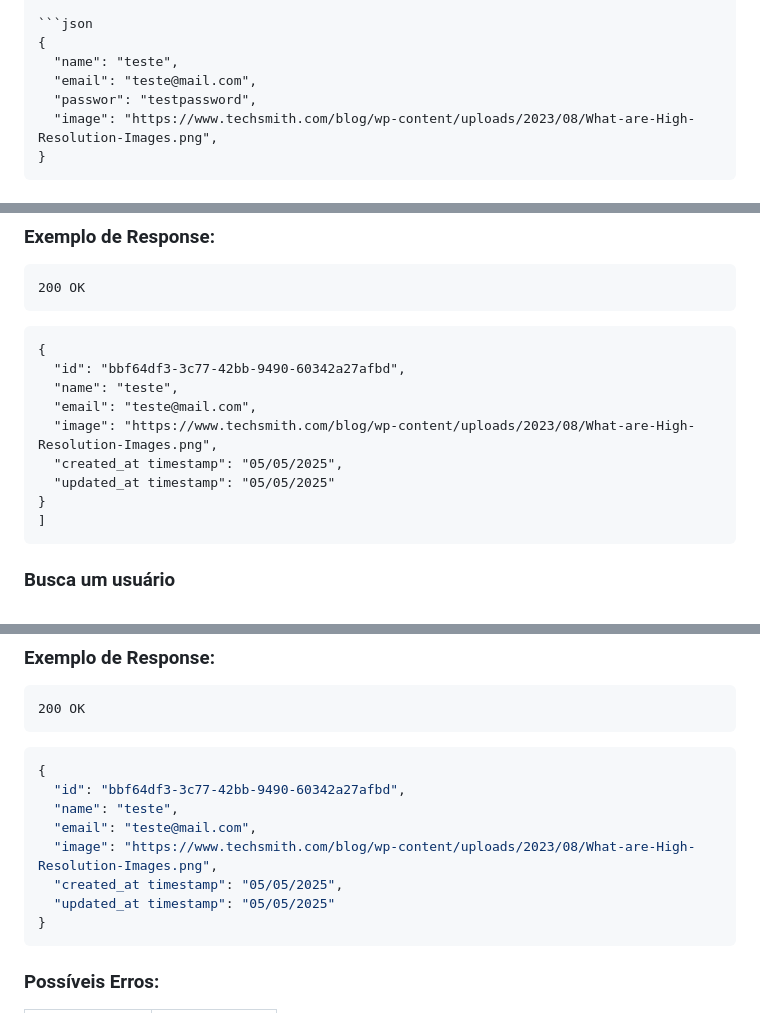
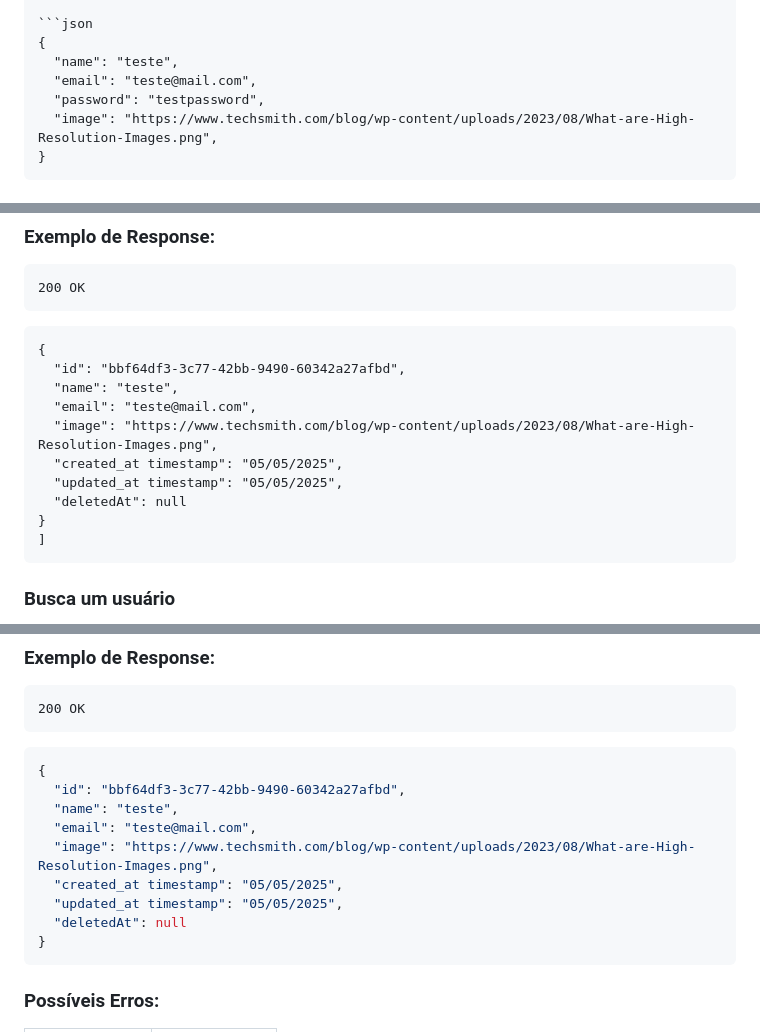
Before and after one commit to M12gthb/Basic_Full-Stack_Project, a Markdown page: Back-end/README.md, 3 parts joined by grey strips. Drawn GitHub-style.

Commit message:
docs: add deletedat

`````diff
--- a/Back-end/README.md
+++ b/Back-end/README.md
@@ -87,7 +87,7 @@ Content-type: application/json
 {
   "name": "teste",
   "email": "teste@mail.com",
-  "passwor": "testpassword",
+  "password": "testpassword",
   "image": "https://www.techsmith.com/blog/wp-content/uploads/2023/08/What-are-High-Resolution-Images.png",
 }
 ````
@@ -166,7 +166,8 @@ Content-type: application/json
   "email": "teste@mail.com",
   "image": "https://www.techsmith.com/blog/wp-content/uploads/2023/08/What-are-High-Resolution-Images.png",
   "created_at timestamp": "05/05/2025",
-  "updated_at timestamp": "05/05/2025"
+  "updated_at timestamp": "05/05/2025",
+  "deletedAt": null
 }
 ]
 ```
@@ -210,7 +211,8 @@ Content-type: application/json
   "email": "teste@mail.com",
   "image": "https://www.techsmith.com/blog/wp-content/uploads/2023/08/What-are-High-Resolution-Images.png",
   "created_at timestamp": "05/05/2025",
-  "updated_at timestamp": "05/05/2025"
+  "updated_at timestamp": "05/05/2025",
+  "deletedAt": null
 }
 ```
 
`````
Also changed, not shown: other parts of Back-end/README.md (+2 -1 lines).
